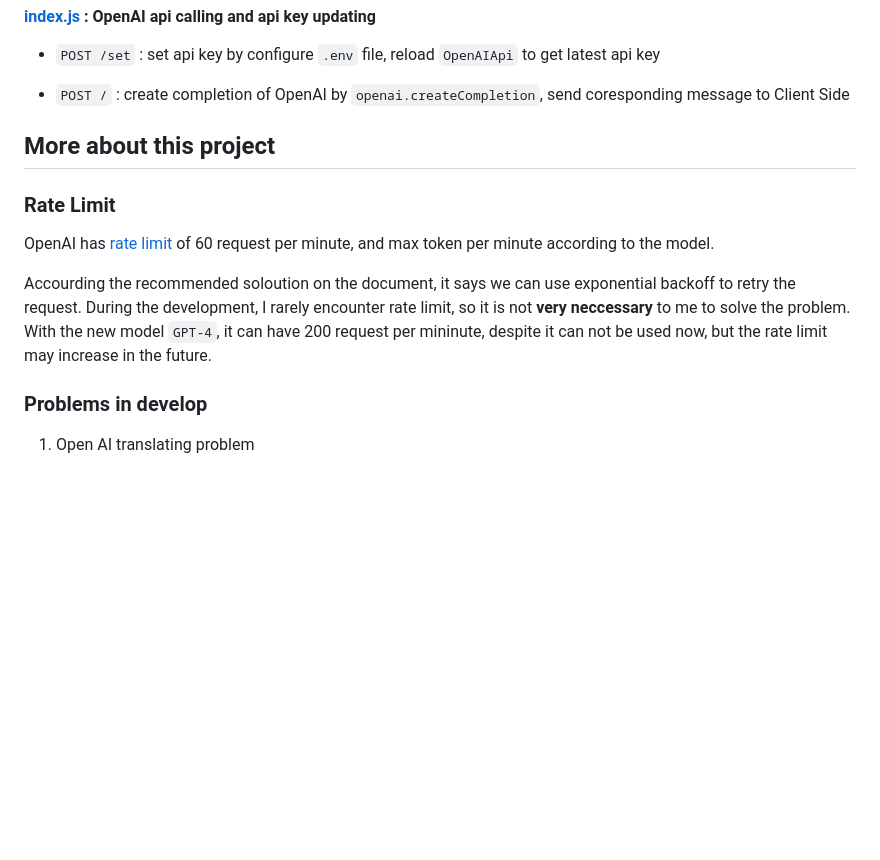
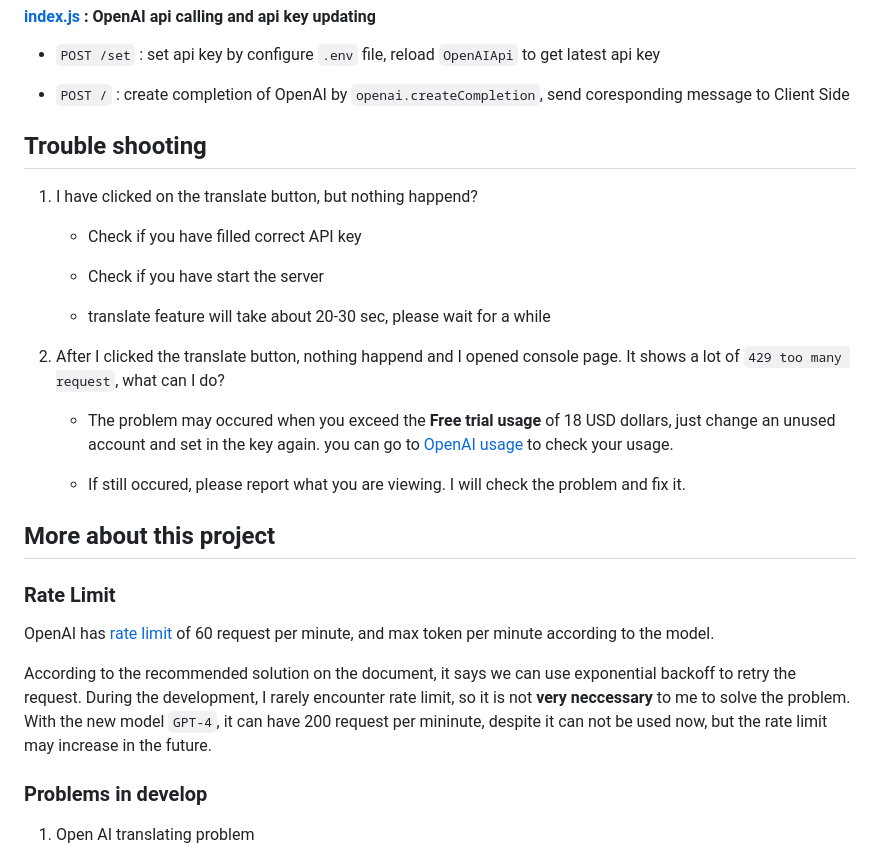
Before and after one commit to skyling0299/2023CyCraft_intern, a Markdown page: readme.md, the part around one of its changes. Drawn GitHub-style; blank space fills up the shorter version.

Commit message:
[DOC] typo fix, add trouble shooting

````diff
--- a/readme.md
+++ b/readme.md
@@ -139,6 +141,22 @@
 
 * ```POST /``` : create completion of OpenAI by ```openai.createCompletion```, send coresponding message to Client Side
 
+## Trouble shooting
+
+1. I have clicked on the translate button, but nothing happend?
+
+   * Check if you have filled correct API key
+
+   * Check if you have start the server
+
+   * translate feature will take about 20-30 sec, please wait for a while
+
+2. After I clicked the translate button, nothing happend and I opened console page. It shows a lot of ```429 too many request```, what can I do?
+
+   * The problem may occured when you exceed the **Free trial usage** of 18 USD dollars, just change an unused account and set in the key again.
+      you can go to [OpenAI usage](https://platform.openai.com/account/usage) to check your usage.
+
+   * If still occured, please report what you are viewing. I will check the problem and fix it.
 
 ## More about this project
 
@@ -146,8 +164,9 @@
 
 OpenAI has [rate limit](https://platform.openai.com/docs/guides/rate-limits/overview) of 60 request per minute, and max token per minute according to the model.
 
-Accourding the recommended soloution on the document, it says we can use exponential backoff to retry the request. During the development, I rarely encounter rate limit, so it is not **very neccessary** to me to solve the problem.
+According to the recommended solution on the document, it says we can use exponential backoff to retry the request. During the development, I rarely encounter rate limit, so it is not **very neccessary** to me to solve the problem.
 With the new model ```GPT-4```, it can have 200 request per mininute, despite it can not be used now, but the rate limit may increase in the future.
+
 
 ### Problems in develop
 
````
Also changed, not shown: other parts of readme.md (+3 -1 lines).
